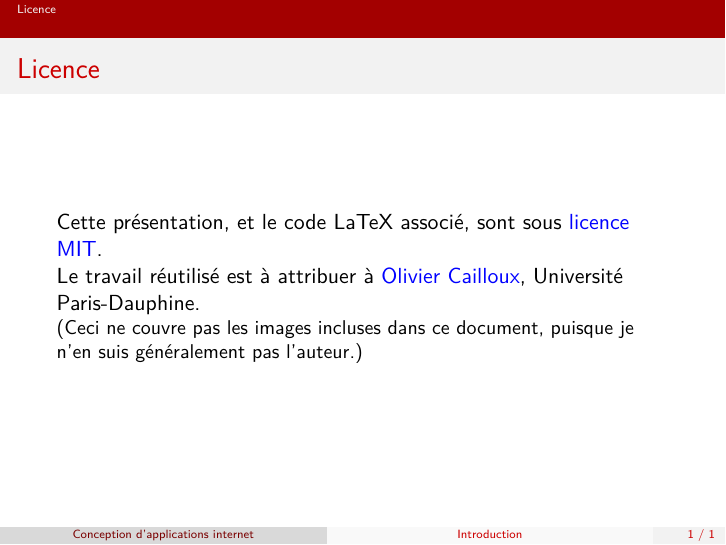
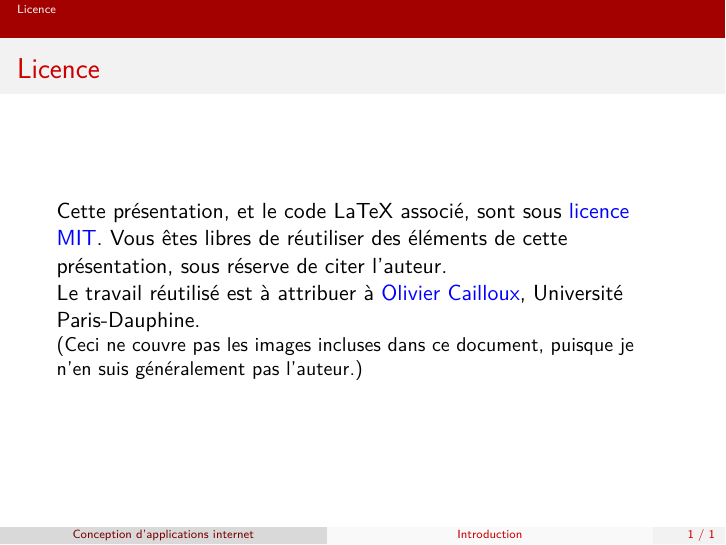
Before and after one commit to oliviercailloux/java-course, LaTeX slides (Cours1/presentation.tex): page 50 of 50. The pictures show the PDF file Cours1/presentation.pdf that the author committed with the source.

Commit message:
Licence clarifiée

```diff
--- a/Cours1/presentation.tex
+++ b/Cours1/presentation.tex
@@ -568,7 +568,7 @@
 \section{Licence}
 \begin{frame}
 	\frametitle{Licence}
-	Cette présentation, et le code LaTeX associé, sont sous \href{http://opensource.org/licenses/MIT}{licence MIT}.
+	Cette présentation, et le code LaTeX associé, sont sous \href{http://opensource.org/licenses/MIT}{licence MIT}. Vous êtes libres de réutiliser des éléments de cette présentation, sous réserve de citer l’auteur.
 
 	Le travail réutilisé est à attribuer à \href{http://www.lamsade.dauphine.fr/~ocailloux/}{Olivier Cailloux}, Université Paris-Dauphine.
 
```
Also changed, not shown: Cours1/presentation.pdf.
